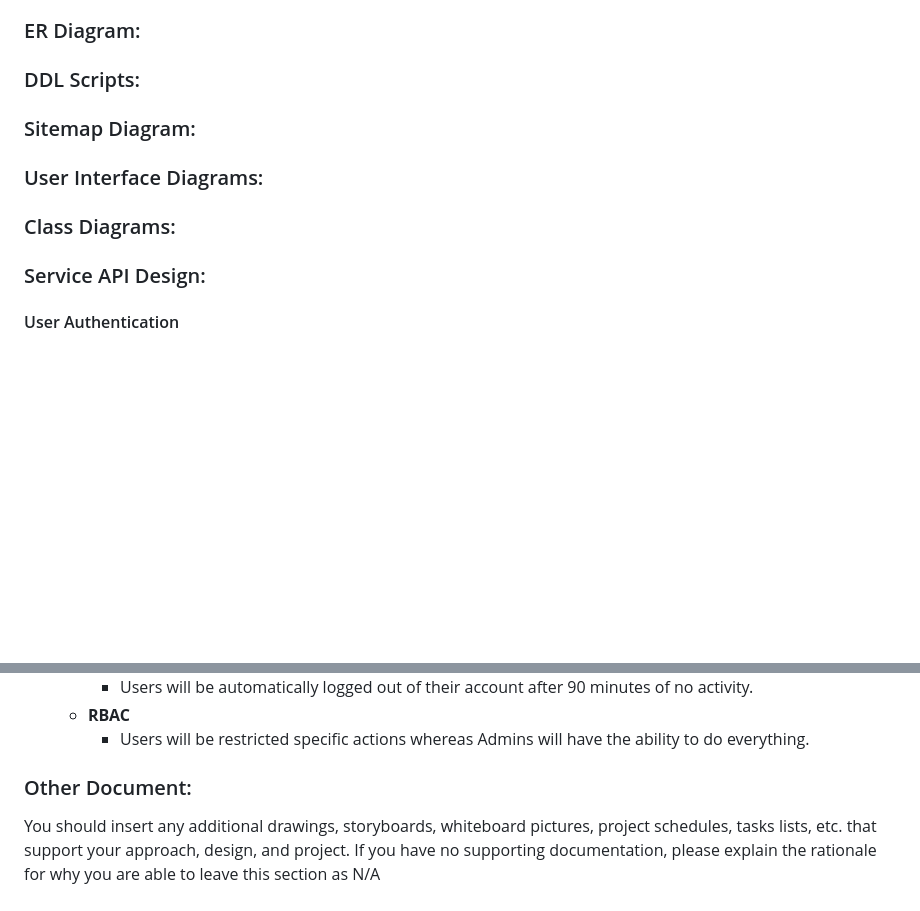
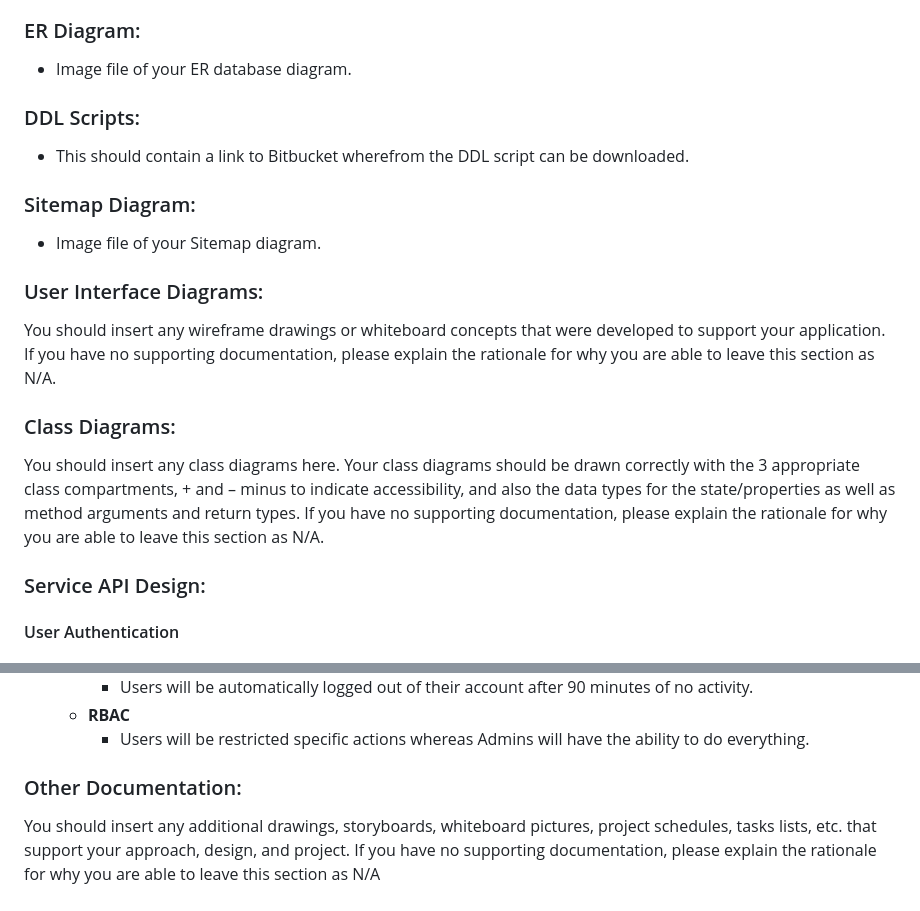
Before and after one commit to trevormarrr/cst339-milestone, a Markdown page: milestone1/ProjectReport.md, 2 parts joined by grey strips. Rendered like a GitHub page; blank space fills up the shorter version.

Commit message:
update projectReport again

```diff
--- a/milestone1/ProjectReport.md
+++ b/milestone1/ProjectReport.md
@@ -79,17 +79,19 @@ The risk of not meeting the deadline due to unforseen issues arises.
 - Learning Curve: The project uses Spring Boot features we learn through the weeks; the risk of unfamilarity can cause issues with handeling error and the set up for the CRUD operations.
 
 ### ER Diagram:
-
+- Image file of your ER database diagram.
 
 ### DDL Scripts:
+- This should contain a link to Bitbucket wherefrom the DDL script can be downloaded.
 
 ### Sitemap Diagram:
+- Image file of your Sitemap diagram.
 
 ### User Interface Diagrams:
-
+You should insert any wireframe drawings or whiteboard concepts that were developed to support your application. If you have no supporting documentation, please explain the rationale for why you are able to leave this section as N/A.
 
 ### Class Diagrams:
-
+You should insert any class diagrams here. Your class diagrams should be drawn correctly with the 3 appropriate class compartments, + and – minus to indicate accessibility, and also the data types for the state/properties as well as method arguments and return types. If you have no supporting documentation, please explain the rationale for why you are able to leave this section as N/A.
 
 
 ### Service API Design:
@@ -336,5 +338,5 @@ All errors return the following JSON format:
     - **RBAC**
         - Users will be restricted specific actions whereas Admins will have the ability to do everything.
 
-### Other Document:
+### Other Documentation:
 You should insert any additional drawings, storyboards, whiteboard pictures, project schedules, tasks lists, etc. that support your approach, design, and project. If you have no supporting documentation, please explain the rationale for why you are able to leave this section as N/A
```
Also changed, not shown: other parts of milestone1/ProjectReport.md (+11 -11 lines).
